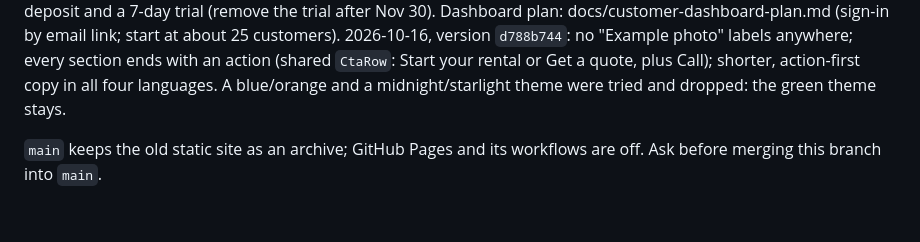
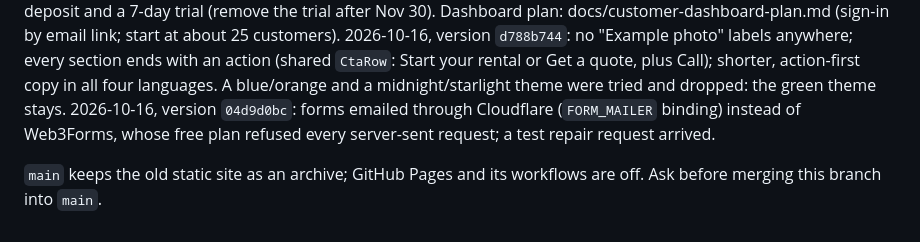
Before and after one commit to vladik-Didyk/washerAndDryer, a Markdown page: README.md, the part around the change. Rendered like a GitHub page.

Commit message:
README: forms through Cloudflare email release
Co-Authored-By: Claude Opus 5.5 <noreply@anthropic.com>

```diff
--- a/README.md
+++ b/README.md
@@ -321,6 +321,8 @@ about 25 customers).
 action (shared `CtaRow`: Start your rental or Get a quote, plus Call); shorter, action-first copy in
 all four languages. A blue/orange and a midnight/starlight theme were tried and dropped: the
 green theme stays.
+2026-10-16, version `04d9d0bc`: forms emailed through Cloudflare (`FORM_MAILER` binding) instead
+of Web3Forms, whose free plan refused every server-sent request; a test repair request arrived.
 
 `main` keeps the old static site as an archive; GitHub Pages and its workflows are off. Ask
 before merging this branch into `main`.
```
